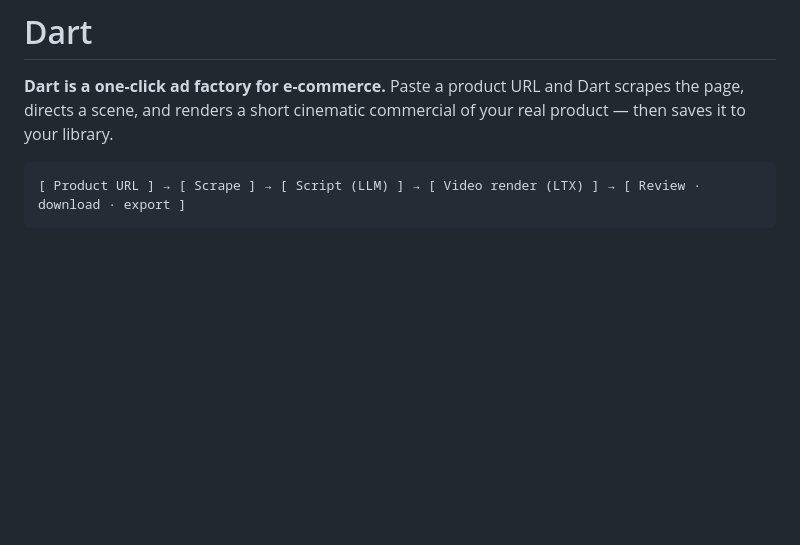
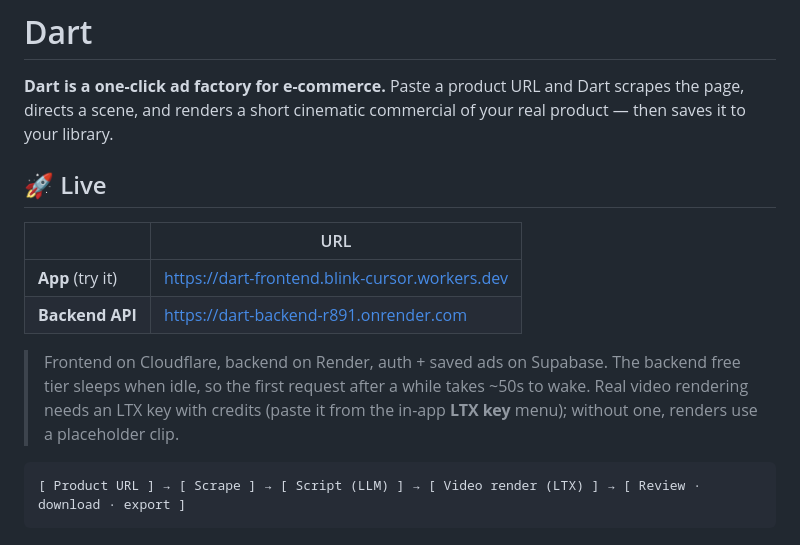
Before and after one commit to jasonca2023/dart, a Markdown page: README.md, the part around the change. Drawn GitHub-style; blank space fills up the shorter version.

Commit message:
Add live deployment links to README + repo About
Co-Authored-By: Claude Opus 4.8 <noreply@anthropic.com>

````diff
--- a/README.md
+++ b/README.md
@@ -3,6 +3,17 @@
 **Dart is a one-click ad factory for e-commerce.** Paste a product URL and Dart
 scrapes the page, directs a scene, and renders a short cinematic commercial of your
 real product — then saves it to your library.
+
+## 🚀 Live
+| | URL |
+|---|---|
+| **App** (try it) | https://dart-frontend.blink-cursor.workers.dev |
+| **Backend API** | https://dart-backend-r891.onrender.com |
+
+> Frontend on Cloudflare, backend on Render, auth + saved ads on Supabase. The
+> backend free tier sleeps when idle, so the first request after a while takes
+> ~50s to wake. Real video rendering needs an LTX key with credits (paste it from
+> the in-app **LTX key** menu); without one, renders use a placeholder clip.
 
 ```
 [ Product URL ] → [ Scrape ] → [ Script (LLM) ] → [ Video render (LTX) ] → [ Review · download · export ]
````
